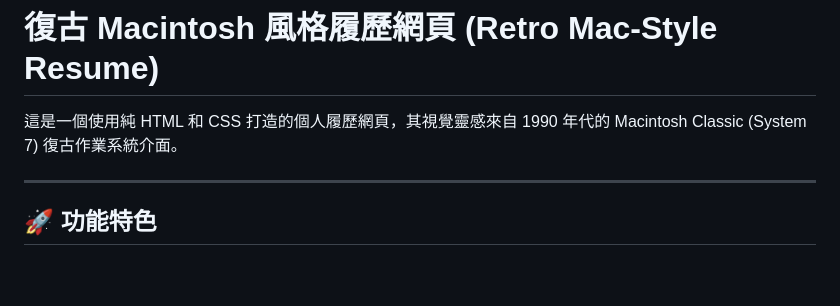
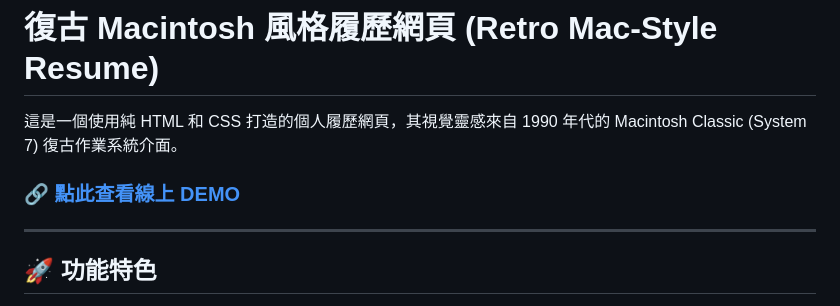
Before and after one commit to BoPei950725/BoPei950725.github.io, a Markdown page: README.md, the part around the change. GitHub-like rendering; blank space fills up the shorter version.

```diff
--- a/README.md
+++ b/README.md
@@ -1,6 +1,8 @@
 # 復古 Macintosh 風格履歷網頁 (Retro Mac-Style Resume)
 
 這是一個使用純 HTML 和 CSS 打造的個人履歷網頁，其視覺靈感來自 1990 年代的 Macintosh Classic (System 7) 復古作業系統介面。
+
+### 🔗 [點此查看線上 DEMO](https://bopei950725.github.io/)
 
 ---
 
```
